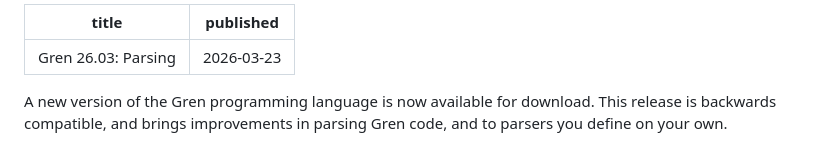
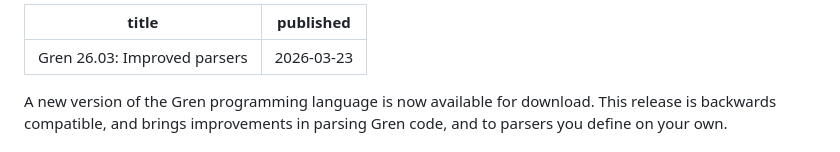
Before and after one commit to gren-lang/gren-lang.github.io, a Markdown page: articles/260323_gren_26_03.md, the part around the change. Drawn GitHub-style.

Commit message:
Change title from Parsing to Improved parser

```diff
--- a/articles/260323_gren_26_03.md
+++ b/articles/260323_gren_26_03.md
@@ -1,5 +1,5 @@
 ---
-title: "Gren 26.03: Parsing"
+title: "Gren 26.03: Improved parsers"
 published: "2026-03-23"
 ---
 
```
